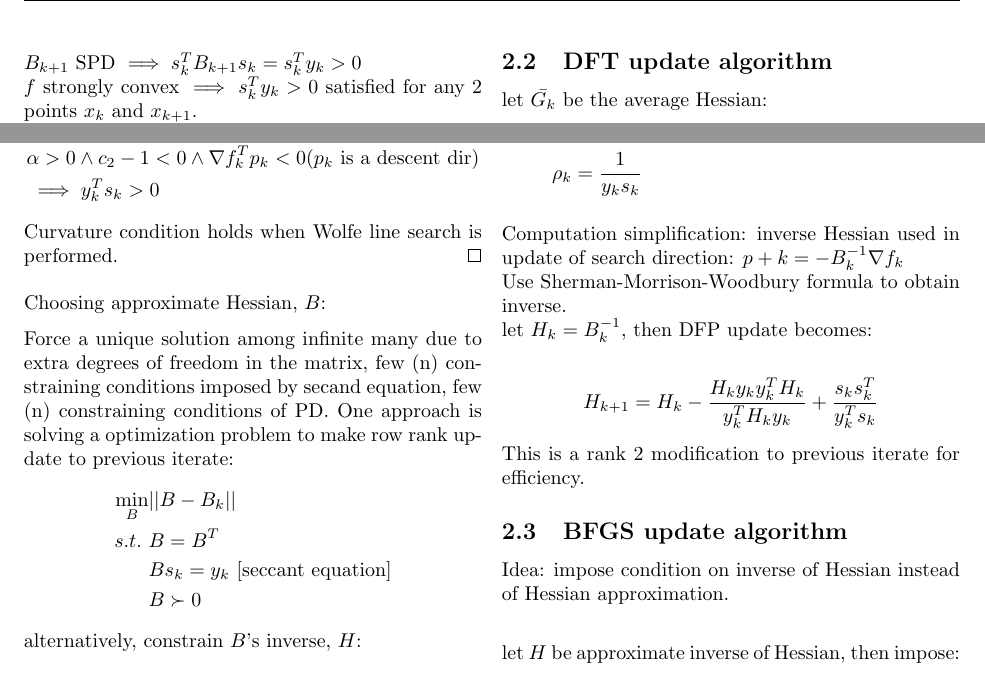
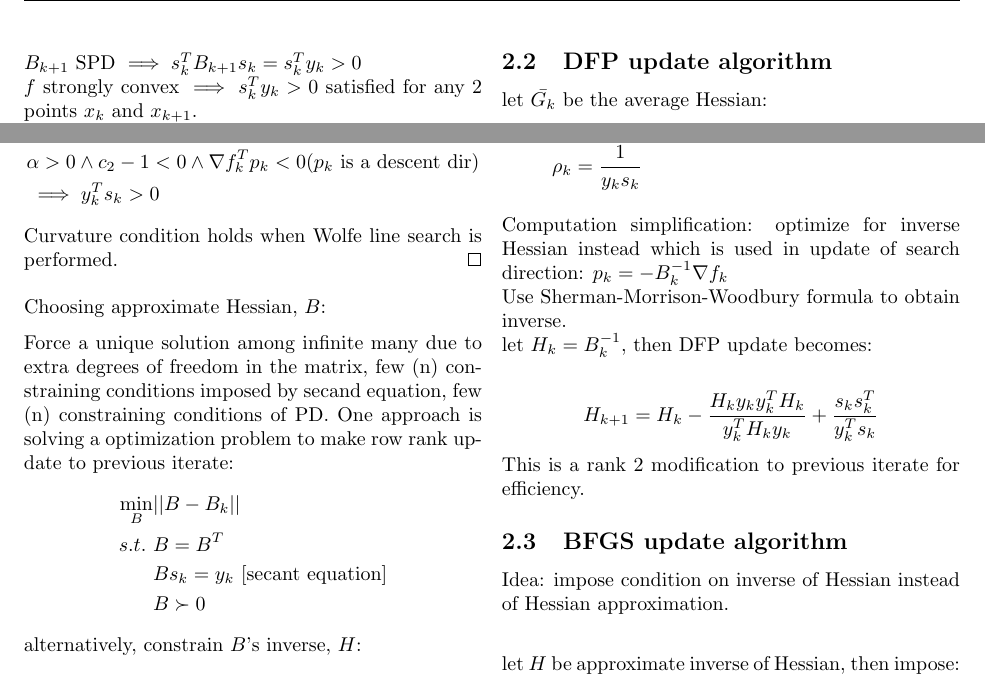
Before and after one commit to exbibyte/notes_numerical_optimization, a LaTeX document (notebook.tex): two parts of page 2 of 13, joined at a grey line, cut so that both start at the same text. Compiled offline with pdfLaTeX.

Commit message:
correct typos

```diff
--- a/notebook.tex
+++ b/notebook.tex
@@ -194,7 +194,7 @@
   \begin{align*}
     \min_B & ||B-B_k||\\
     s.t.\ &B=B^T \\
-    &Bs_k=y_k \text{ [seccant equation]}\\
+    &Bs_k=y_k \text{ [secant equation]}\\
     &B \succ 0
   \end{align*}
   alternatively, constrain $B$'s inverse, $H$:
@@ -211,7 +211,7 @@
     ||X||_F & := (\sum_i \sum_j (X_{ij})^2)^{1/2}
   \end{align*}
 
-  \subsection{DFT update algorithm}
+  \subsection{DFP update algorithm}
   let $\bar{G_k}$ be the average Hessian:
   \begin{align*}
     \bar{G_k} = \int_0^1 \nabla^2 f(x_k + \tau \alpha_k p_k) d \tau
@@ -233,7 +233,7 @@
     \rho_k &= \frac{1}{y_k s_k}
   \end{align*}
 
-  Computation simplification: inverse Hessian used in update of search direction: $p+k = - B_k^{-1} \nabla f_k$\\
+  Computation simplification: optimize for inverse Hessian instead  which is used in update of search direction: $p_k = - B_k^{-1} \nabla f_k$\\
   Use Sherman-Morrison-Woodbury formula to obtain inverse.\\
   let $H_k = B_k^{-1}$, then DFP update becomes:\\
   \begin{align*}
```
Also changed, not shown: notebook.pdf.
